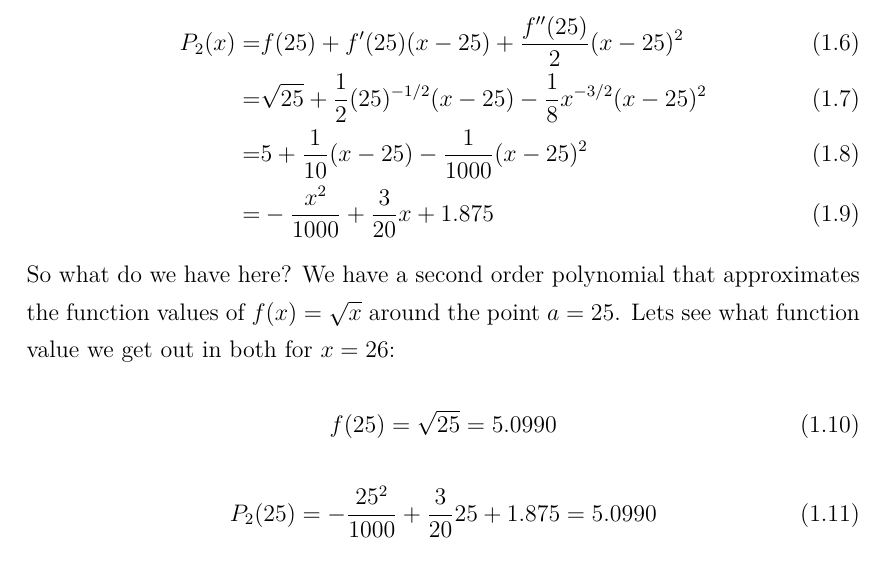
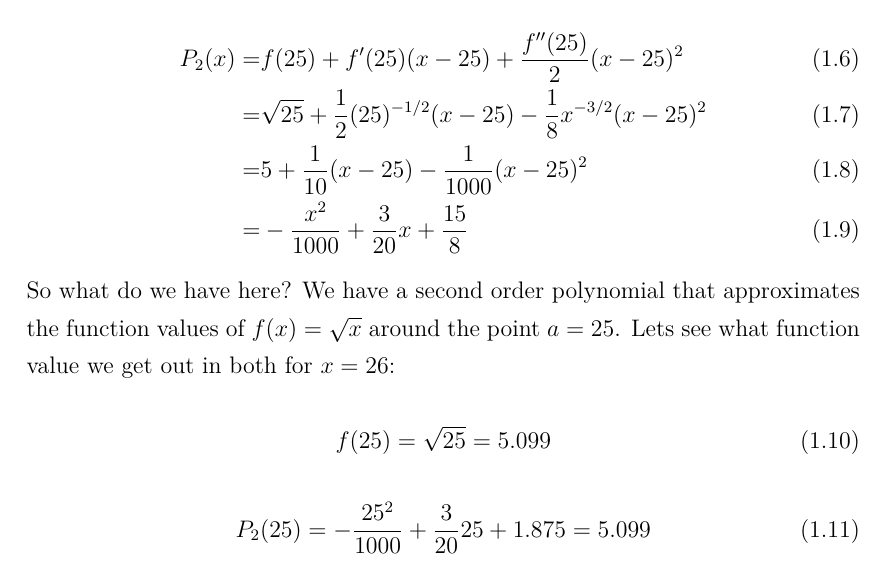
Before and after one commit to MarcDam/MathNotes, a LaTeX document (Calculus/approx.tex): part of page 2 of 3, cut so that both start at the same text. Compiled offline with pdfLaTeX.

Commit message:
Decimal change

```diff
--- a/Calculus/approx.tex
+++ b/Calculus/approx.tex
@@ -33,16 +33,16 @@ We stopped at the third term because we have the second order derivative of $f(a
 P_2(x) =& f(25) +f'(25)(x-25) + \frac{f''(25)}{2}(x-25)^2\\
 =& \sqrt{25} + \frac{1}{2}(25)^{-1/2}(x-25) -\frac{1}{8}x^{-3/2}(x-25)^2 \\
 =& 5 + \frac{1}{10}(x-25) - \frac{1}{1000}(x-25)^2 \\
-=& -\frac{x^2}{1000} + \frac{3}{20}x + 1.875
+=& -\frac{x^2}{1000} + \frac{3}{20}x + \frac{15}{8}
 \end{align}
 So what do we have here? We have a second order polynomial that approximates the function values of $f(x)=\sqrt{x}$ around the point $a=25$. Lets see what function value we get out in both for $x = 26$:
 
 \begin{equation}
-f(25) = \sqrt{25} = 5.0990
+f(25) = \sqrt{25} = 5.099
 \end{equation}
 
 \begin{equation}
-P_2(25) = -\frac{25^2}{1000} + \frac{3}{20}25 + 1.875 = 5.0990
+P_2(25) = -\frac{25^2}{1000} + \frac{3}{20}25 + 1.875 = 5.099
 \end{equation}
 
 So the second order polynomial approximates the function value at $x = 26$ exactly. What if we want to approximate the function value at $x=35$:
```
